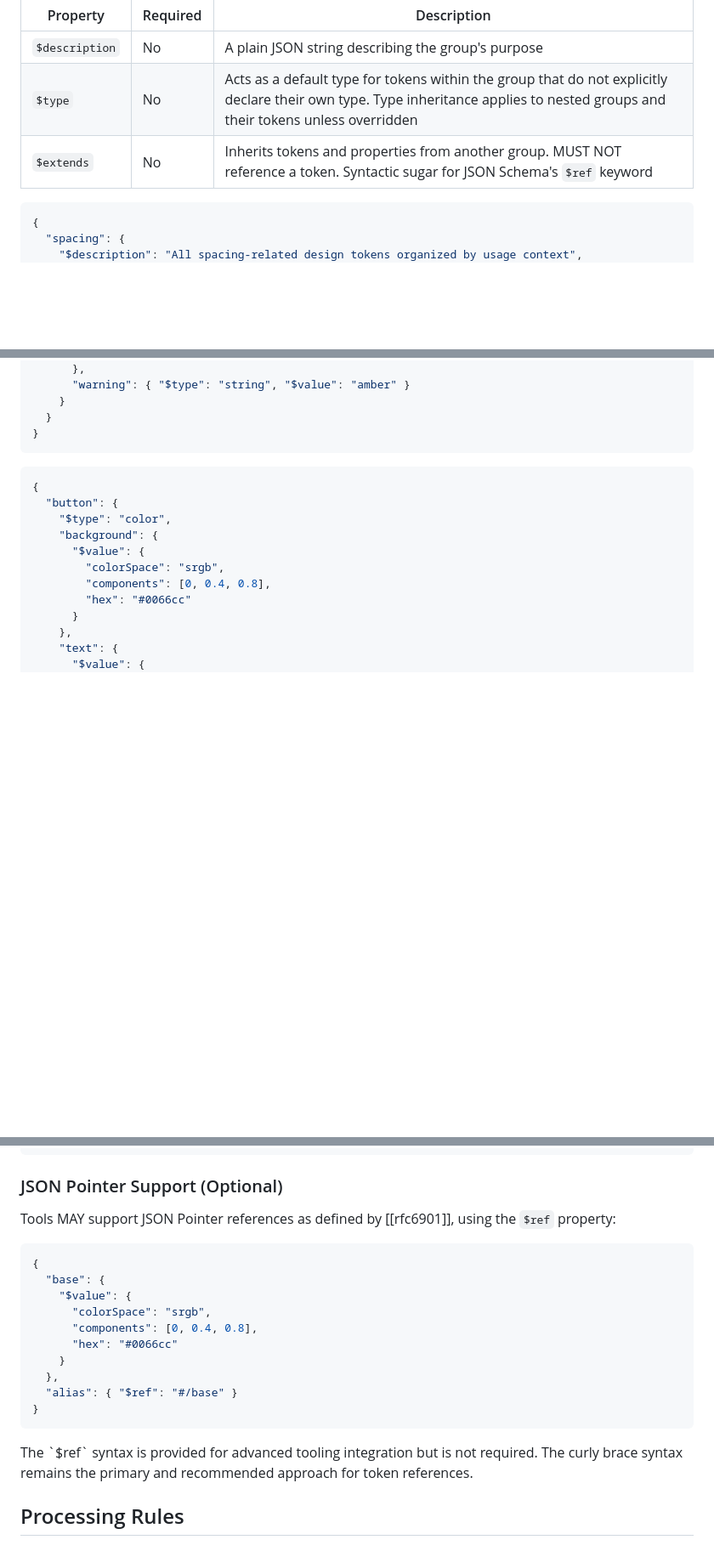
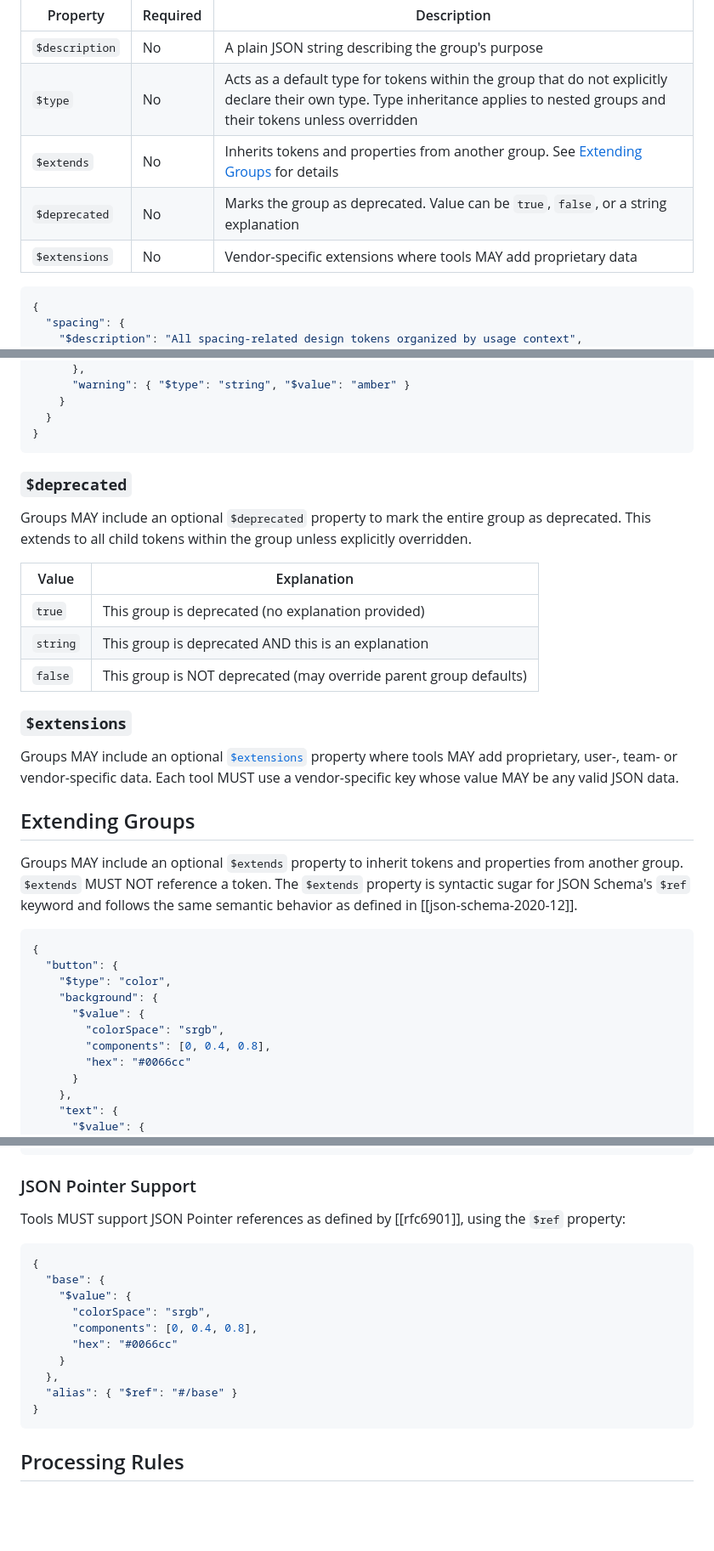
Before and after one commit to design-tokens/community-group, a Markdown page: technical-reports/format/groups.md, 3 parts joined by grey strips. Shown: that part at 85% size. Rendered like a GitHub page; blank space fills up the shorter version.

````diff
--- a/technical-reports/format/groups.md
+++ b/technical-reports/format/groups.md
@@ -67,7 +67,9 @@ Groups MAY include the following properties:
 | -------------- | -------- | ------------------------------------------------------------------------------------------------------------------------------------------------------------------------------ |
 | `$description` | No       | A plain JSON string describing the group's purpose                                                                                                                             |
 | `$type`        | No       | Acts as a default type for tokens within the group that do not explicitly declare their own type. Type inheritance applies to nested groups and their tokens unless overridden |
-| `$extends`     | No       | Inherits tokens and properties from another group. MUST NOT reference a token. Syntactic sugar for JSON Schema's `$ref` keyword                                                |
+| `$extends`     | No       | Inherits tokens and properties from another group. See [Extending Groups](#extending-groups) for details                                                                       |
+| `$deprecated`  | No       | Marks the group as deprecated. Value can be `true`, `false`, or a string explanation                                                                                           |
+| `$extensions`  | No       | Vendor-specific extensions where tools MAY add proprietary data                                                                                                                |
 
 <aside class="example" title="Group description">
 
@@ -123,6 +125,24 @@ Groups MAY include the following properties:
 
 </aside>
 
+### `$deprecated`
+
+Groups MAY include an optional `$deprecated` property to mark the entire group as deprecated. This extends to all child tokens within the group unless explicitly overridden.
+
+| Value    | Explanation                                                       |
+| -------- | ----------------------------------------------------------------- |
+| `true`   | This group is deprecated (no explanation provided)                |
+| `string` | This group is deprecated AND this is an explanation               |
+| `false`  | This group is NOT deprecated (may override parent group defaults) |
+
+### `$extensions`
+
+Groups MAY include an optional [`$extensions`](design-token#extensions) property where tools MAY add proprietary, user-, team- or vendor-specific data. Each tool MUST use a vendor-specific key whose value MAY be any valid JSON data.
+
+## Extending Groups
+
+Groups MAY include an optional `$extends` property to inherit tokens and properties from another group. `$extends` MUST NOT reference a token. The `$extends` property is syntactic sugar for JSON Schema's `$ref` keyword and follows the same semantic behavior as defined in [[json-schema-2020-12]].
+
 <aside class="example" title="Group extension">
 
 ```json
@@ -510,9 +476,9 @@ The current [token reference syntax](#references-and-json-pointer-integration) u
 
 </aside>
 
-### JSON Pointer Support (Optional)
+### JSON Pointer Support
 
-Tools MAY support JSON Pointer references as defined by [[rfc6901]], using the `$ref` property:
+Tools MUST support JSON Pointer references as defined by [[rfc6901]], using the `$ref` property:
 
 <aside class="example" title="JSON Pointer references">
 
@@ -530,8 +496,6 @@ Tools MAY support JSON Pointer references as defined by [[rfc6901]], using the `
 ```
 
 </aside>
-
-<aside class="note">The `$ref` syntax is provided for advanced tooling integration but is not required. The curly brace syntax remains the primary and recommended approach for token references.</aside>
 
 ## Processing Rules
 
````
Also changed, not shown: other parts of technical-reports/format/groups.md (+9 -63 lines), 2 other files.
